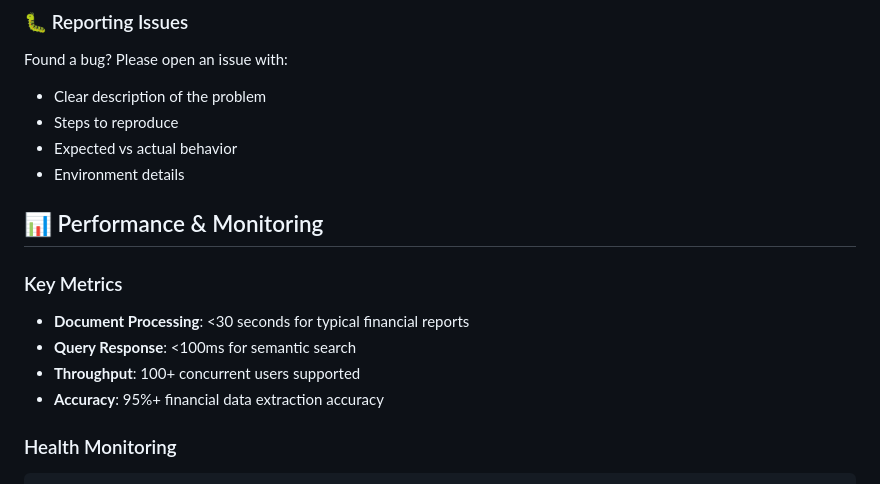
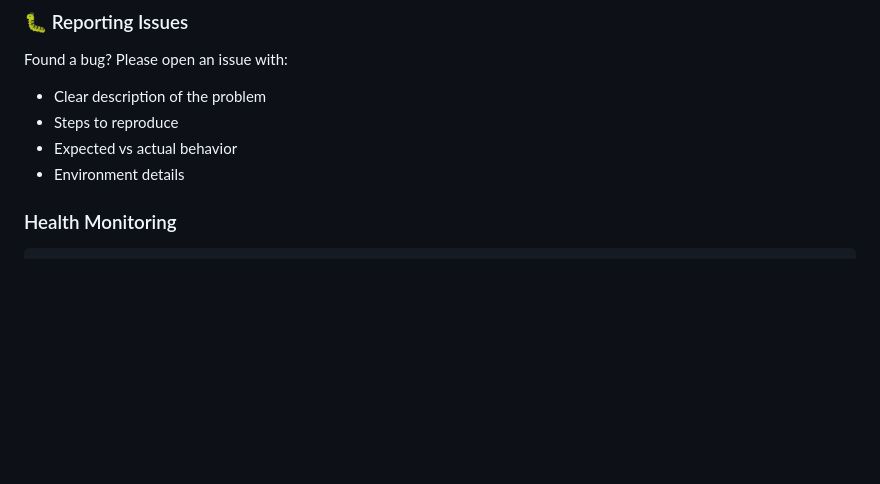
Before and after one commit to BryanTheLai/StackRAG-Backend, a Markdown page: README.md, the part around the change. Rendered like a GitHub page; blank space fills up the shorter version.

````diff
--- a/README.md
+++ b/README.md
@@ -419,13 +419,6 @@ Found a bug? Please open an issue with:
 - Expected vs actual behavior
 - Environment details
 
-## 📊 Performance & Monitoring
-
-### Key Metrics
-- **Document Processing**: <30 seconds for typical financial reports
-- **Query Response**: <100ms for semantic search
-- **Throughput**: 100+ concurrent users supported
-- **Accuracy**: 95%+ financial data extraction accuracy
 
 ### Health Monitoring
 ```bash
````
